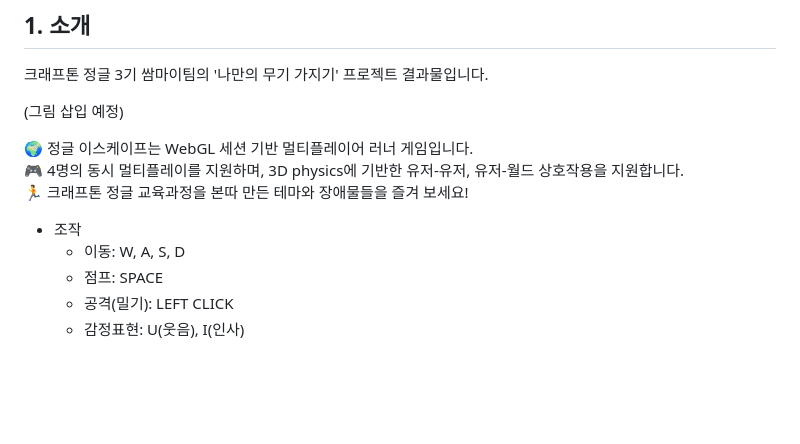
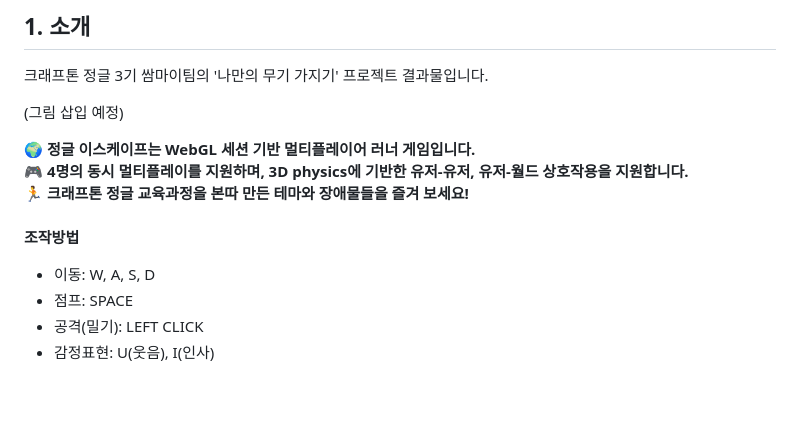
Before and after one commit to jungle-escape/jungle-escape, a Markdown page: README.md, the part around the change printed below. Rendered like a GitHub page.

```diff
--- a/README.md
+++ b/README.md
@@ -6,15 +6,15 @@
 
 (그림 삽입 예정)
 
-🌍 정글 이스케이프는 WebGL 세션 기반 멀티플레이어 러너 게임입니다. <br>
-🎮 4명의 동시 멀티플레이를 지원하며, 3D physics에 기반한 유저-유저, 유저-월드 상호작용을 지원합니다. <br>
-🏃 크래프톤 정글 교육과정을 본따 만든 테마와 장애물들을 즐겨 보세요! <br>
-
-- 조작
-  - 이동: W, A, S, D
-  - 점프: SPACE
-  - 공격(밀기): LEFT CLICK
-  - 감정표현: U(웃음), I(인사)
+🌍 **정글 이스케이프는 WebGL 세션 기반 멀티플레이어 러너 게임입니다.** <br>
+🎮 **4명의 동시 멀티플레이를 지원하며, 3D physics에 기반한 유저-유저, 유저-월드 상호작용을 지원합니다.** <br>
+🏃 **크래프톤 정글 교육과정을 본따 만든 테마와 장애물들을 즐겨 보세요!** <br>
+<br>
+**조작방법**
+- 이동: W, A, S, D
+- 점프: SPACE
+- 공격(밀기): LEFT CLICK
+- 감정표현: U(웃음), I(인사)
 
 <br><br>
 
```
Also changed, not shown: other parts of README.md (+4 -4 lines).
